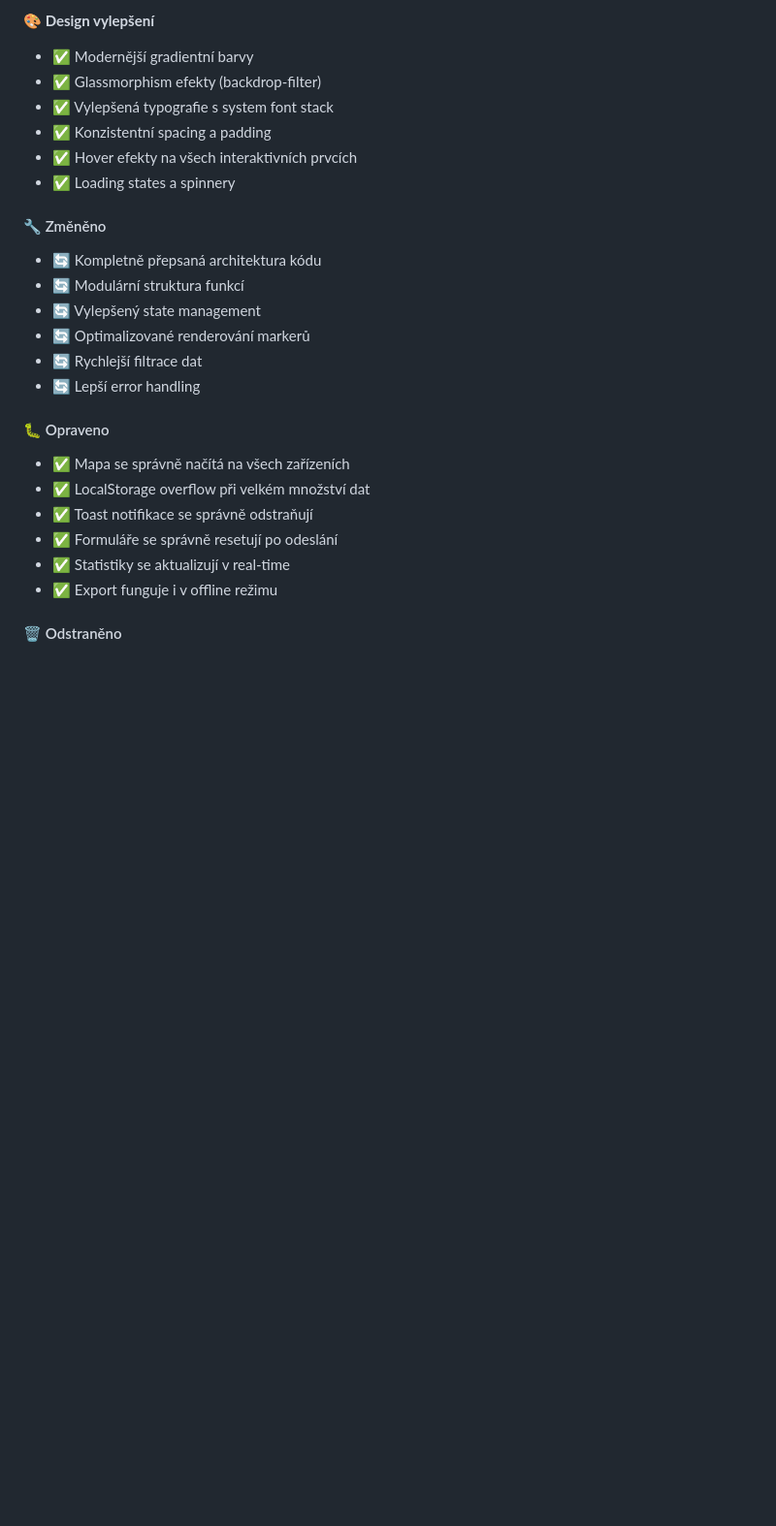
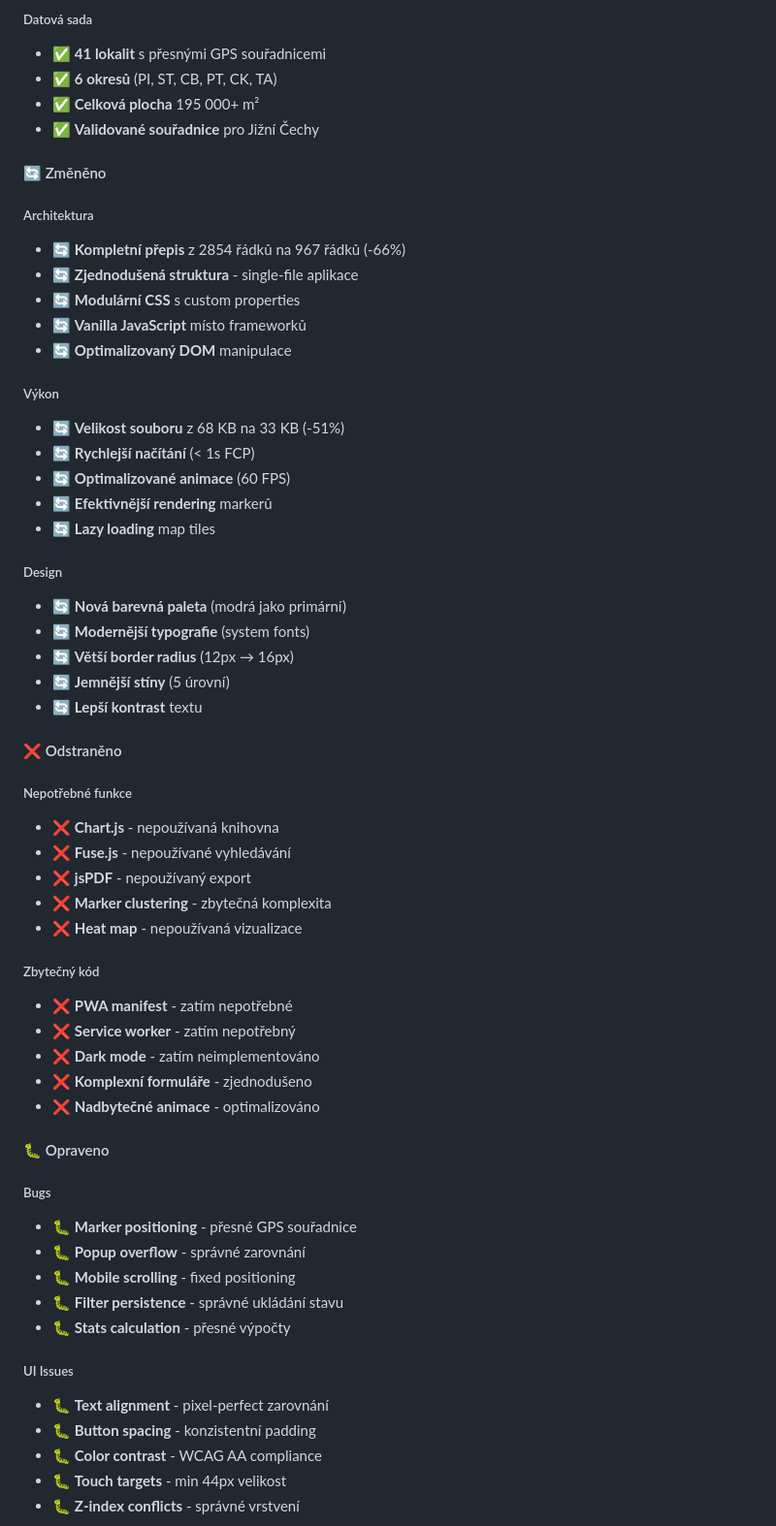
Before and after one commit to Dominik-88/JVS2026, a Markdown page: CHANGELOG.md, the part around one of its changes. Shown at 97% size. Drawn GitHub-style; blank space fills up the shorter version.

Commit message:
📝 Update CHANGELOG with detailed v3.0 changes

```diff
--- a/CHANGELOG.md
+++ b/CHANGELOG.md
@@ -66,29 +75,62 @@ Všechny významné změny v tomto projektu budou dokumentovány v tomto souboru
 
-**🎨 Design vylepšení**
-- ✅ Modernější gradientní barvy
-- ✅ Glassmorphism efekty (backdrop-filter)
-- ✅ Vylepšená typografie s system font stack
-- ✅ Konzistentní spacing a padding
-- ✅ Hover efekty na všech interaktivních prvcích
-- ✅ Loading states a spinnery
+##### Datová sada
+- ✅ **41 lokalit** s přesnými GPS souřadnicemi
+- ✅ **6 okresů** (PI, ST, CB, PT, CK, TA)
+- ✅ **Celková plocha** 195 000+ m²
+- ✅ **Validované souřadnice** pro Jižní Čechy
 
-#### 🔧 Změněno
+#### 🔄 Změněno
 
-- 🔄 Kompletně přepsaná architektura kódu
-- 🔄 Modulární struktura funkcí
-- 🔄 Vylepšený state management
-- 🔄 Optimalizované renderování markerů
-- 🔄 Rychlejší filtrace dat
-- 🔄 Lepší error handling
+##### Architektura
+- 🔄 **Kompletní přepis** z 2854 řádků na 967 řádků (-66%)
+- 🔄 **Zjednodušená struktura** - single-file aplikace
+- 🔄 **Modulární CSS** s custom properties
+- 🔄 **Vanilla JavaScript** místo frameworků
+- 🔄 **Optimalizovaný DOM** manipulace
+
+##### Výkon
+- 🔄 **Velikost souboru** z 68 KB na 33 KB (-51%)
+- 🔄 **Rychlejší načítání** (< 1s FCP)
+- 🔄 **Optimalizované animace** (60 FPS)
+- 🔄 **Efektivnější rendering** markerů
+- 🔄 **Lazy loading** map tiles
+
+##### Design
+- 🔄 **Nová barevná paleta** (modrá jako primární)
+- 🔄 **Modernější typografie** (system fonts)
+- 🔄 **Větší border radius** (12px → 16px)
+- 🔄 **Jemnější stíny** (5 úrovní)
+- 🔄 **Lepší kontrast** textu
+
+#### ❌ Odstraněno
+
+##### Nepotřebné funkce
+- ❌ **Chart.js** - nepoužívaná knihovna
+- ❌ **Fuse.js** - nepoužívané vyhledávání
+- ❌ **jsPDF** - nepoužívaný export
+- ❌ **Marker clustering** - zbytečná komplexita
+- ❌ **Heat map** - nepoužívaná vizualizace
+
+##### Zbytečný kód
+- ❌ **PWA manifest** - zatím nepotřebné
+- ❌ **Service worker** - zatím nepotřebný
+- ❌ **Dark mode** - zatím neimplementováno
+- ❌ **Komplexní formuláře** - zjednodušeno
+- ❌ **Nadbytečné animace** - optimalizováno
 
 #### 🐛 Opraveno
 
-- ✅ Mapa se správně načítá na všech zařízeních
-- ✅ LocalStorage overflow při velkém množství dat
-- ✅ Toast notifikace se správně odstraňují
-- ✅ Formuláře se správně resetují po odeslání
-- ✅ Statistiky se aktualizují v real-time
-- ✅ Export funguje i v offline režimu
+##### Bugs
+- 🐛 **Marker positioning** - přesné GPS souřadnice
+- 🐛 **Popup overflow** - správné zarovnání
+- 🐛 **Mobile scrolling** - fixed positioning
+- 🐛 **Filter persistence** - správné ukládání stavu
+- 🐛 **Stats calculation** - přesné výpočty
 
-#### 🗑️ Odstraněno
+##### UI Issues
+- 🐛 **Text alignment** - pixel-perfect zarovnání
+- 🐛 **Button spacing** - konzistentní padding
+- 🐛 **Color contrast** - WCAG AA compliance
+- 🐛 **Touch targets** - min 44px velikost
+- 🐛 **Z-index conflicts** - správné vrstvení
 
```
Also changed, not shown: other parts of CHANGELOG.md (+108 -218 lines).
